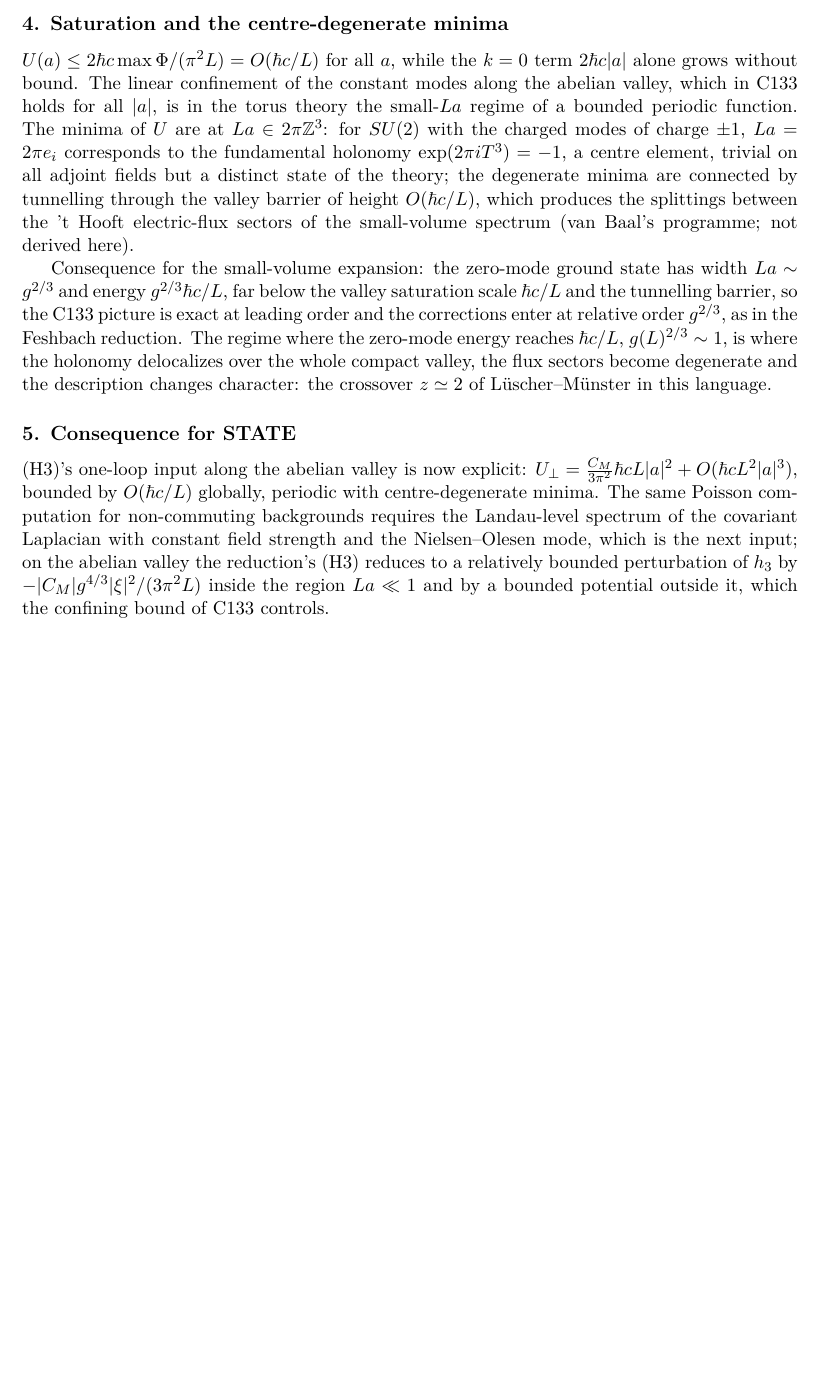
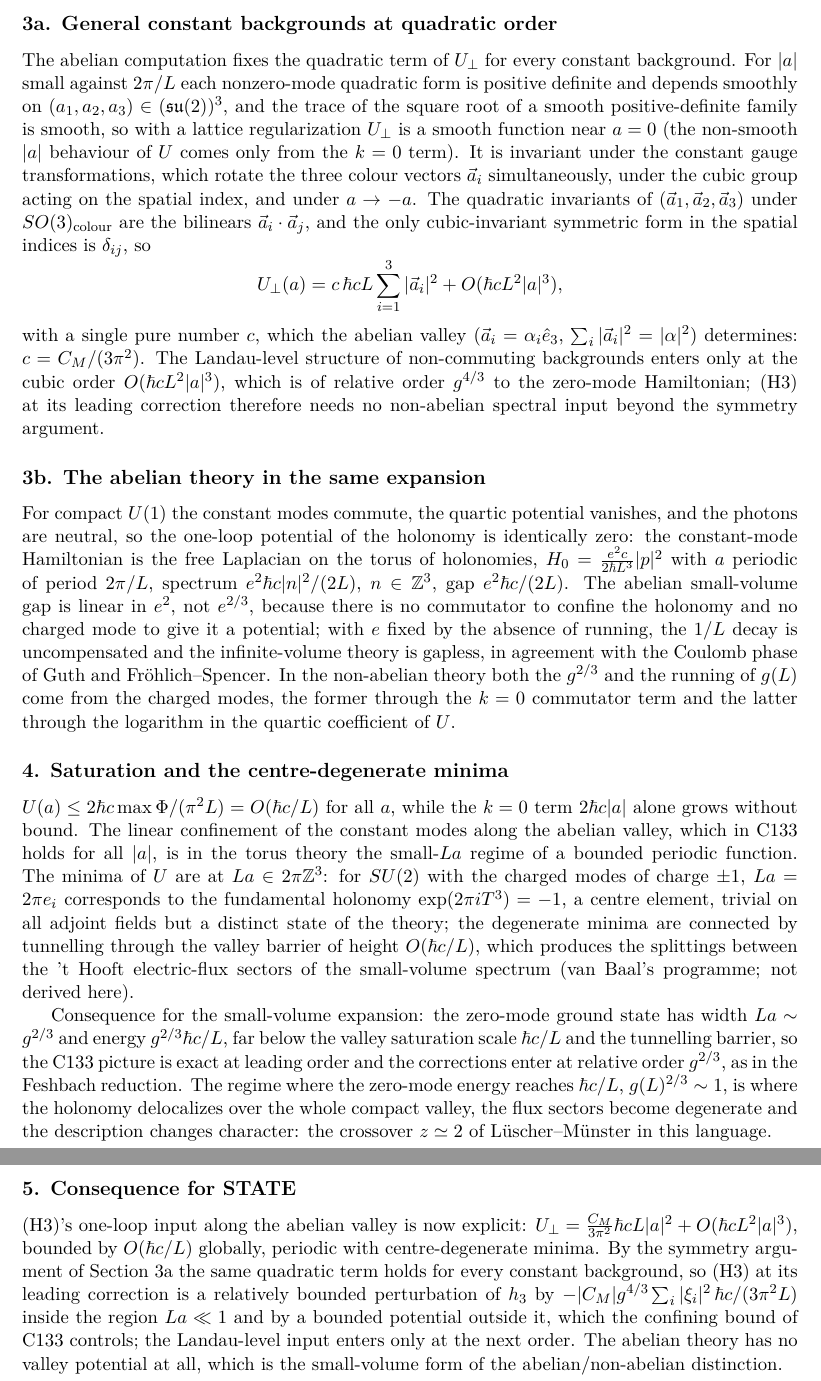
Before and after one commit to arivero/navstokgap, a LaTeX document (papers/torus-valley-potential.tex): part of page 3 of 3 before the commit and two parts of pages 3 and 4 of 4 after it, the two joined at a grey line, cut at the place of the change, the shorter picture padded with empty space. Compiled offline with pdfLaTeX.

Commit message:
Actually add sections 3a and 3b to the valley note (commit 23637dc had not)
Commit 23637dc's message described the symmetry argument for general
constant backgrounds and the abelian contrast, but its edit script had
aborted before writing the note; that commit changed only a
byte-identical PDF. This commit adds the content, with explicit hbar
and c:

3a. For |a| small against 2 pi/L the nonzero-mode quadratic forms are
positive definite and smooth in (a_1, a_2, a_3); U_perp is invariant
under simultaneous colour rotations, the cubic group on the spatial
index and a -> -a; the quadratic invariants are a_i . a_j and the only
cubic-invariant symmetric form is delta_ij, so
U_perp = c hbar c L sum_i |a_i|^2 + O(hbar c L^2 |a|^3) with c fixed by
the abelian valley, c = C_M/(3 pi^2). Landau levels enter at cubic
order only.

3b. Compact U(1): commuting constant modes, no quartic term, neutral
photons, so the holonomy has no potential; constant-mode spectrum
e^2 hbar c |n|^2/(2L), gap e^2 hbar c/(2L), linear in e^2 rather than
e^{2/3}, uncompensated 1/L decay: the Coulomb phase in small-volume form.

Also split the frequency display that overflowed the line.

Co-Authored-By: Claude Fable 5.1 <noreply@anthropic.com>

```diff
--- a/papers/torus-valley-potential.tex
+++ b/papers/torus-valley-potential.tex
@@ -150,6 +151,53 @@ correction). In the rescaled variables \(a=g^{2/3}\xi/L\) this is
 size that (H3) of the Feshbach reduction assumes, now with its
 coefficient identified.
 
+\hypertarget{a.-general-constant-backgrounds-at-quadratic-order}{%
+\subsection{3a. General constant backgrounds at quadratic
+order}\label{a.-general-constant-backgrounds-at-quadratic-order}}
+
+The abelian computation fixes the quadratic term of \(U_\perp\) for
+every constant background. For \(|a|\) small against \(2\pi/L\) each
+nonzero-mode quadratic form is positive definite and depends smoothly on
+\((a_1,a_2,a_3)\in(\mathfrak{su}(2))^3\), and the trace of the square
+root of a smooth positive-definite family is smooth, so with a lattice
+regularization \(U_\perp\) is a smooth function near \(a=0\) (the
+non-smooth \(|a|\) behaviour of \(U\) comes only from the \(k=0\) term).
+It is invariant under the constant gauge transformations, which rotate
+the three colour vectors \(\vec a_i\) simultaneously, under the cubic
+group acting on the spatial index, and under \(a\to-a\). The quadratic
+invariants of \((\vec a_1,\vec a_2,\vec a_3)\) under
+\(SO(3)_{\rm colour}\) are the bilinears \(\vec a_i\cdot\vec a_j\), and
+the only cubic-invariant symmetric form in the spatial indices is
+\(\delta_{ij}\), so
+\[U_\perp(a)=c\,\hbar cL\sum_{i=1}^3|\vec a_i|^2+O(\hbar cL^2|a|^3),\]
+with a single pure number \(c\), which the abelian valley
+(\(\vec a_i=\alpha_i\hat e_3\), \(\sum_i|\vec a_i|^2=|\alpha|^2\))
+determines: \(c=C_M/(3\pi^2)\). The Landau-level structure of
+non-commuting backgrounds enters only at the cubic order
+\(O(\hbar cL^2|a|^3)\), which is of relative order \(g^{4/3}\) to the
+zero-mode Hamiltonian; (H3) at its leading correction therefore needs no
+non-abelian spectral input beyond the symmetry argument.
+
+\hypertarget{b.-the-abelian-theory-in-the-same-expansion}{%
+\subsection{3b. The abelian theory in the same
+expansion}\label{b.-the-abelian-theory-in-the-same-expansion}}
+
+For compact \(U(1)\) the constant modes commute, the quartic potential
+vanishes, and the photons are neutral, so the one-loop potential of the
+holonomy is identically zero: the constant-mode Hamiltonian is the free
+Laplacian on the torus of holonomies,
+\(H_0=\frac{e^2c}{2\hbar L^3}|p|^2\) with \(a\) periodic of period
+\(2\pi/L\), spectrum \(e^2\hbar c|n|^2/(2L)\), \(n\in\mathbb Z^3\), gap
+\(e^2\hbar c/(2L)\). The abelian small-volume gap is linear in \(e^2\),
+not \(e^{2/3}\), because there is no commutator to confine the holonomy
+and no charged mode to give it a potential; with \(e\) fixed by the
+absence of running, the \(1/L\) decay is uncompensated and the
+infinite-volume theory is gapless, in agreement with the Coulomb phase
+of Guth and Fröhlich--Spencer. In the non-abelian theory both the
+\(g^{2/3}\) and the running of \(g(L)\) come from the charged modes, the
+former through the \(k=0\) commutator term and the latter through the
+logarithm in the quartic coefficient of \(U\).
+
 \hypertarget{saturation-and-the-centre-degenerate-minima}{%
 \subsection{4. Saturation and the centre-degenerate
 minima}\label{saturation-and-the-centre-degenerate-minima}}
@@ -182,12 +230,13 @@ the crossover \(z\simeq2\) of Lüscher--Münster in this language.
 
 (H3)'s one-loop input along the abelian valley is now explicit:
 \(U_\perp=\frac{C_M}{3\pi^2}\hbar cL|a|^2+O(\hbar cL^2|a|^3)\), bounded
-by \(O(\hbar c/L)\) globally, periodic with centre-degenerate minima.
-The same Poisson computation for non-commuting backgrounds requires the
-Landau-level spectrum of the covariant Laplacian with constant field
-strength and the Nielsen--Olesen mode, which is the next input; on the
-abelian valley the reduction's (H3) reduces to a relatively bounded
-perturbation of \(h_3\) by \(-|C_M|g^{4/3}|\xi|^2/(3\pi^2L)\) inside the
-region \(La\ll1\) and by a bounded potential outside it, which the
-confining bound of C133 controls.
+by \(O(\hbar c/L)\) globally, periodic with centre-degenerate minima. By
+the symmetry argument of Section 3a the same quadratic term holds for
+every constant background, so (H3) at its leading correction is a
+relatively bounded perturbation of \(h_3\) by
+\(-|C_M|g^{4/3}\sum_i|\xi_i|^2\,\hbar c/(3\pi^2L)\) inside the region
+\(La\ll1\) and by a bounded potential outside it, which the confining
+bound of C133 controls; the Landau-level input enters only at the next
+order. The abelian theory has no valley potential at all, which is the
+small-volume form of the abelian/non-abelian distinction.
 \end{document}
```
Also changed, not shown: notes/torus-valley-potential.md (+45 -9 lines), out/papers/torus-valley-potential.pdf, papers/torus-valley-potential.tex (3 more changed lines).
